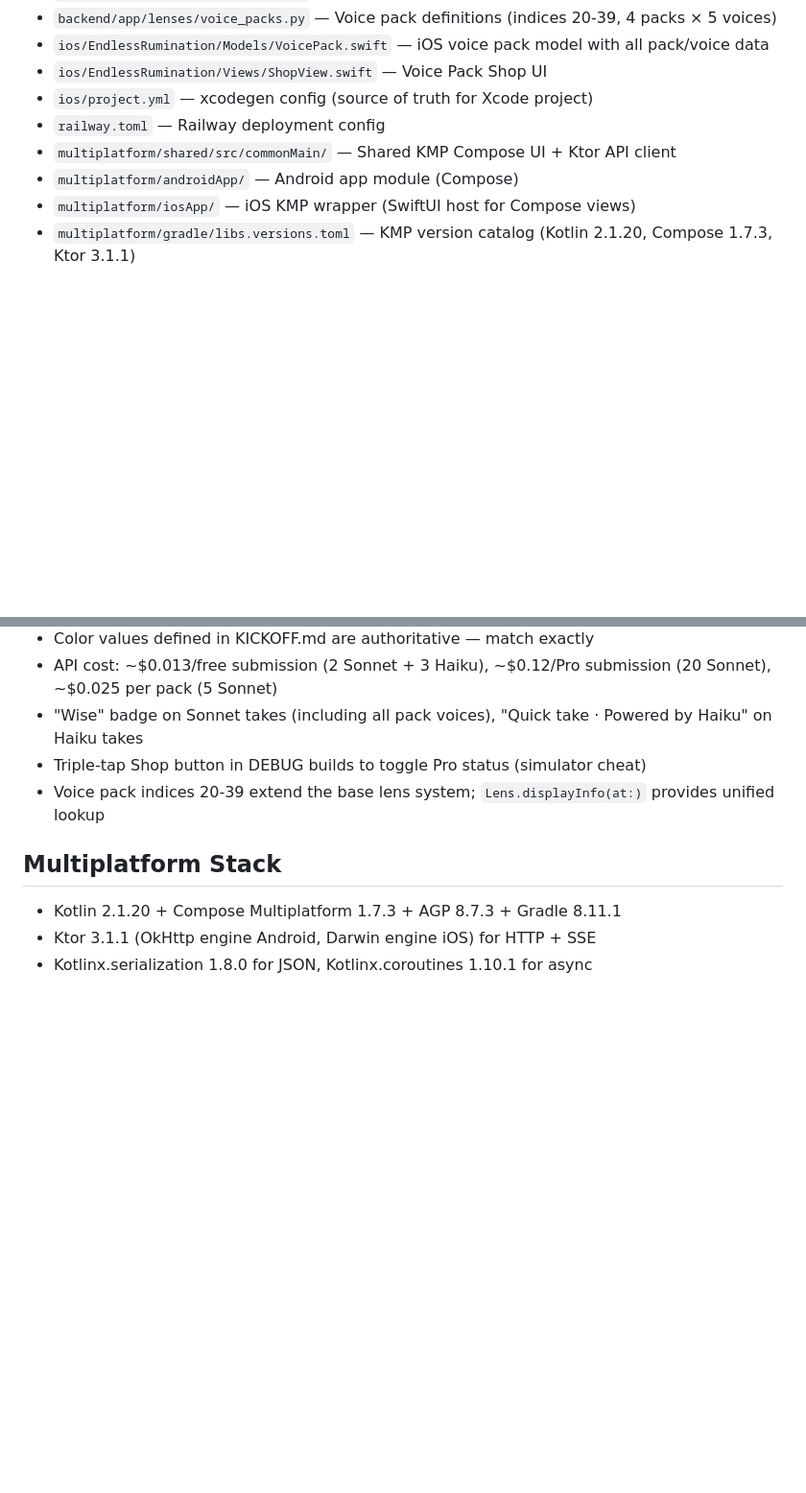
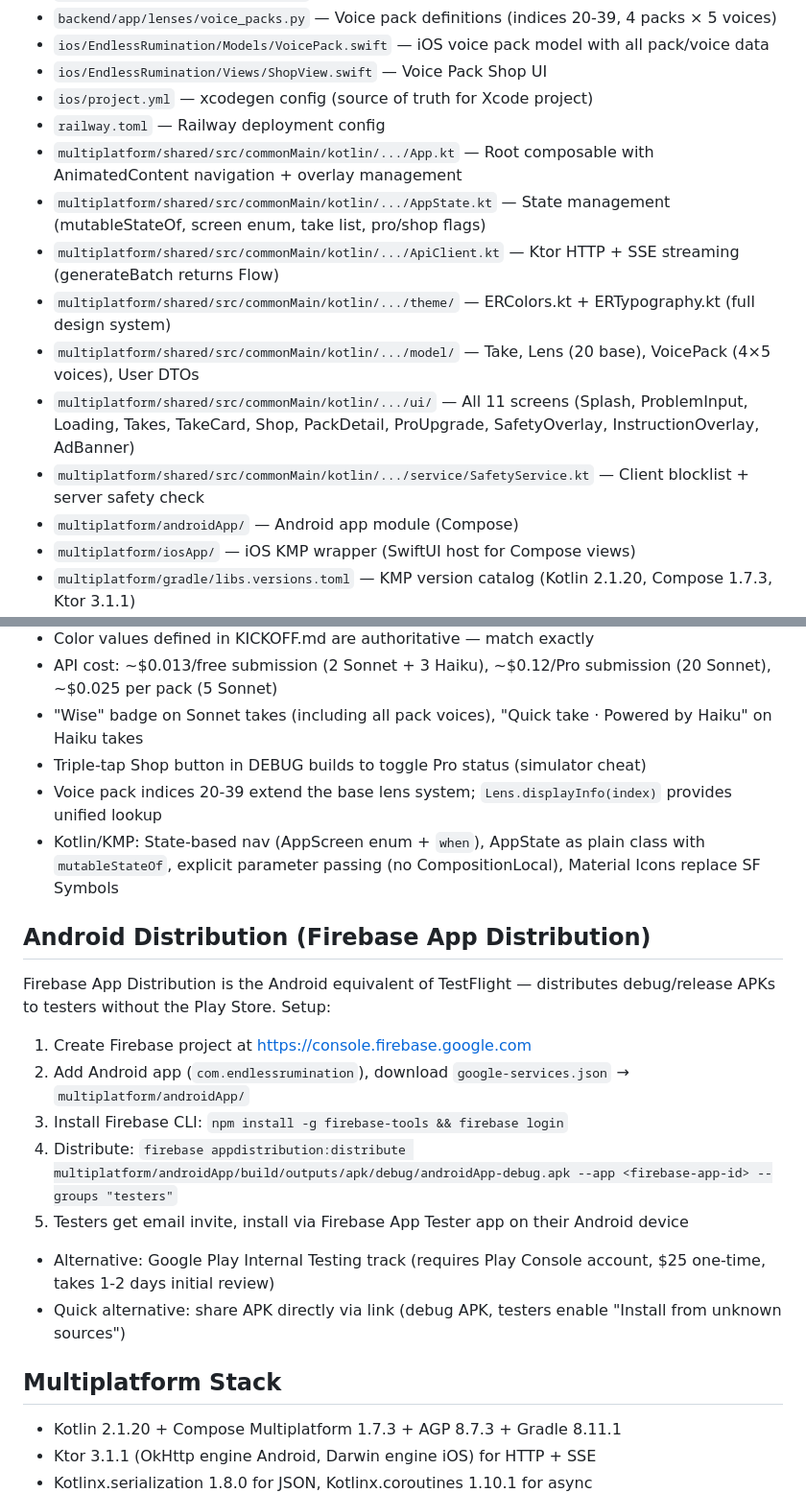
Before and after one commit to snowygonzales/EndlessRumination, a Markdown page: CLAUDE.md, 2 parts joined by grey strips. Shown at 96% size. Drawn GitHub-style; blank space fills up the shorter version.

Commit message:
Update docs with KMP screen port status and Android distribution guide
CLAUDE.md: update multiplatform overview to reflect all 11 screens
ported, add Android build/install/release commands, add Firebase
App Distribution section as Android TestFlight equivalent, add
detailed file manifest for shared KMP module, fix Lens.displayInfo
reference to Kotlin signature.

Co-Authored-By: Claude Opus 4.6 <noreply@anthropic.com>

```diff
--- a/CLAUDE.md
+++ b/CLAUDE.md
@@ -51,7 +54,13 @@ Psychology app (SwiftUI iOS + KMP multiplatform) + Python backend (FastAPI). Use
 - `ios/EndlessRumination/Views/ShopView.swift` — Voice Pack Shop UI
 - `ios/project.yml` — xcodegen config (source of truth for Xcode project)
 - `railway.toml` — Railway deployment config
-- `multiplatform/shared/src/commonMain/` — Shared KMP Compose UI + Ktor API client
+- `multiplatform/shared/src/commonMain/kotlin/.../App.kt` — Root composable with AnimatedContent navigation + overlay management
+- `multiplatform/shared/src/commonMain/kotlin/.../AppState.kt` — State management (mutableStateOf, screen enum, take list, pro/shop flags)
+- `multiplatform/shared/src/commonMain/kotlin/.../ApiClient.kt` — Ktor HTTP + SSE streaming (generateBatch returns Flow<Take>)
+- `multiplatform/shared/src/commonMain/kotlin/.../theme/` — ERColors.kt + ERTypography.kt (full design system)
+- `multiplatform/shared/src/commonMain/kotlin/.../model/` — Take, Lens (20 base), VoicePack (4×5 voices), User DTOs
+- `multiplatform/shared/src/commonMain/kotlin/.../ui/` — All 11 screens (Splash, ProblemInput, Loading, Takes, TakeCard, Shop, PackDetail, ProUpgrade, SafetyOverlay, InstructionOverlay, AdBanner)
+- `multiplatform/shared/src/commonMain/kotlin/.../service/SafetyService.kt` — Client blocklist + server safety check
 - `multiplatform/androidApp/` — Android app module (Compose)
 - `multiplatform/iosApp/` — iOS KMP wrapper (SwiftUI host for Compose views)
 - `multiplatform/gradle/libs.versions.toml` — KMP version catalog (Kotlin 2.1.20, Compose 1.7.3, Ktor 3.1.1)
@@ -64,7 +73,18 @@ Psychology app (SwiftUI iOS + KMP multiplatform) + Python backend (FastAPI). Use
 - API cost: ~$0.013/free submission (2 Sonnet + 3 Haiku), ~$0.12/Pro submission (20 Sonnet), ~$0.025 per pack (5 Sonnet)
 - "Wise" badge on Sonnet takes (including all pack voices), "Quick take · Powered by Haiku" on Haiku takes
 - Triple-tap Shop button in DEBUG builds to toggle Pro status (simulator cheat)
-- Voice pack indices 20-39 extend the base lens system; `Lens.displayInfo(at:)` provides unified lookup
+- Voice pack indices 20-39 extend the base lens system; `Lens.displayInfo(index)` provides unified lookup
+- Kotlin/KMP: State-based nav (AppScreen enum + `when`), AppState as plain class with `mutableStateOf`, explicit parameter passing (no CompositionLocal), Material Icons replace SF Symbols
+
+## Android Distribution (Firebase App Distribution)
+Firebase App Distribution is the Android equivalent of TestFlight — distributes debug/release APKs to testers without the Play Store. Setup:
+1. Create Firebase project at https://console.firebase.google.com
+2. Add Android app (`com.endlessrumination`), download `google-services.json` → `multiplatform/androidApp/`
+3. Install Firebase CLI: `npm install -g firebase-tools && firebase login`
+4. Distribute: `firebase appdistribution:distribute multiplatform/androidApp/build/outputs/apk/debug/androidApp-debug.apk --app <firebase-app-id> --groups "testers"`
+5. Testers get email invite, install via Firebase App Tester app on their Android device
+- Alternative: Google Play Internal Testing track (requires Play Console account, $25 one-time, takes 1-2 days initial review)
+- Quick alternative: share APK directly via link (debug APK, testers enable "Install from unknown sources")
 
 ## Multiplatform Stack
 - Kotlin 2.1.20 + Compose Multiplatform 1.7.3 + AGP 8.7.3 + Gradle 8.11.1
```
Also changed, not shown: other parts of CLAUDE.md (+5 -2 lines).
